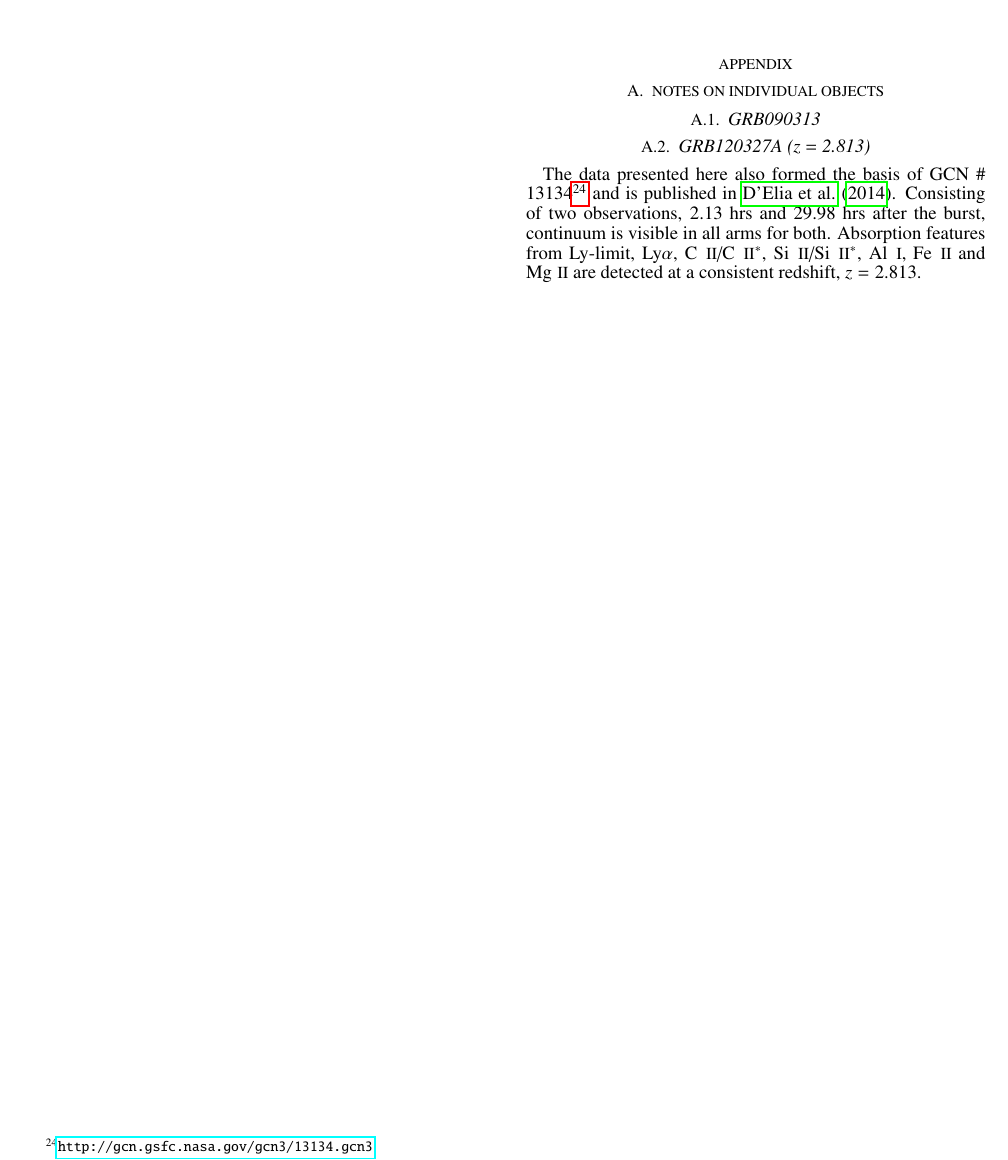
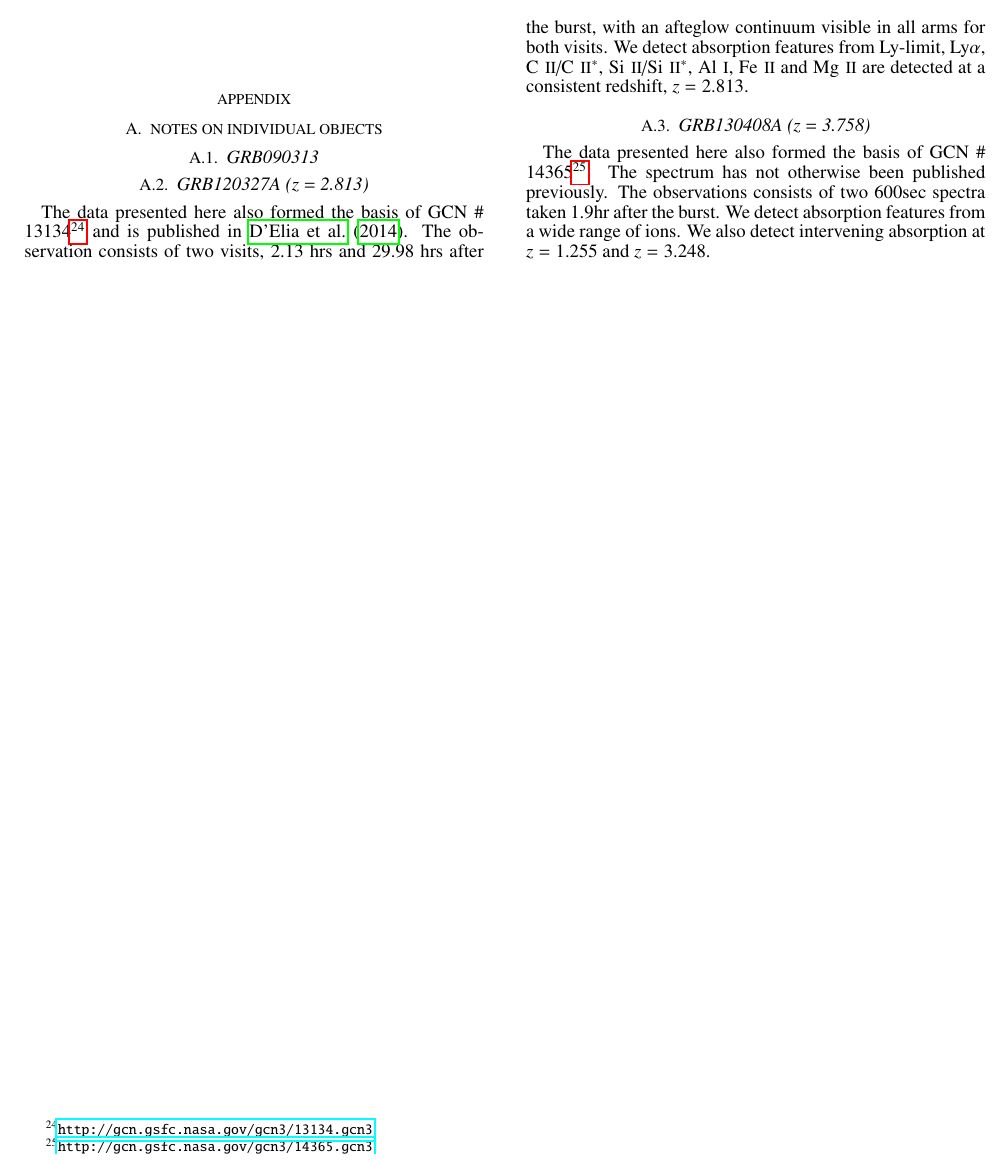
Before and after one commit to jselsing/XSGRB-sample-paper, a LaTeX document (document/XSGRB_sample.tex): part of page 4 of 4, cut so that both start at the same text. Compiled offline with pdfLaTeX; a missing bibliography style is replaced by a similar one.

Commit message:
Update XSGRB_sample.tex

```diff
--- a/document/XSGRB_sample.tex
+++ b/document/XSGRB_sample.tex
@@ -384,10 +384,17 @@
 	The data presented here also formed the basis of GCN \#
 	13134\footnote{\url{http://gcn.gsfc.nasa.gov/gcn3/13134.gcn3}} and is published
 	in \citet{DElia2014}.
-	Consisting of two observations, 2.13 hrs and 29.98 hrs after the burst,
-	continuum is visible in all arms for both.
-	Absorption features from Ly-limit, \lya, \cii/\cii$^*$, \SIii/\SIii$^*$, \ali,
+	The observation consists of two visits, 2.13 hrs and 29.98 hrs after the burst,
+	with an afteglow continuum visible in all arms for both visits.
+	We detect absorption features from Ly-limit, \lya, \cii/\cii$^*$, \SIii/\SIii$^*$, \ali,
 	\feii ~and \mgii ~are detected at a consistent redshift, $z = 2.813$.
 
+        \subsection{GRB130408A (z = 3.758)}
+	The data presented here also formed the basis of GCN \#
+	14365\footnote{\url{http://gcn.gsfc.nasa.gov/gcn3/14365.gcn3}}. The spectrum
+	has not otherwise been published previously.
+	The observations consists of two 600sec spectra taken 1.9hr after the burst.
+	We detect absorption features from a wide range of ions. We also detect intervening absorption at $z=1.255$
+	and $z=3.248$.
 
 \end{document}
```
